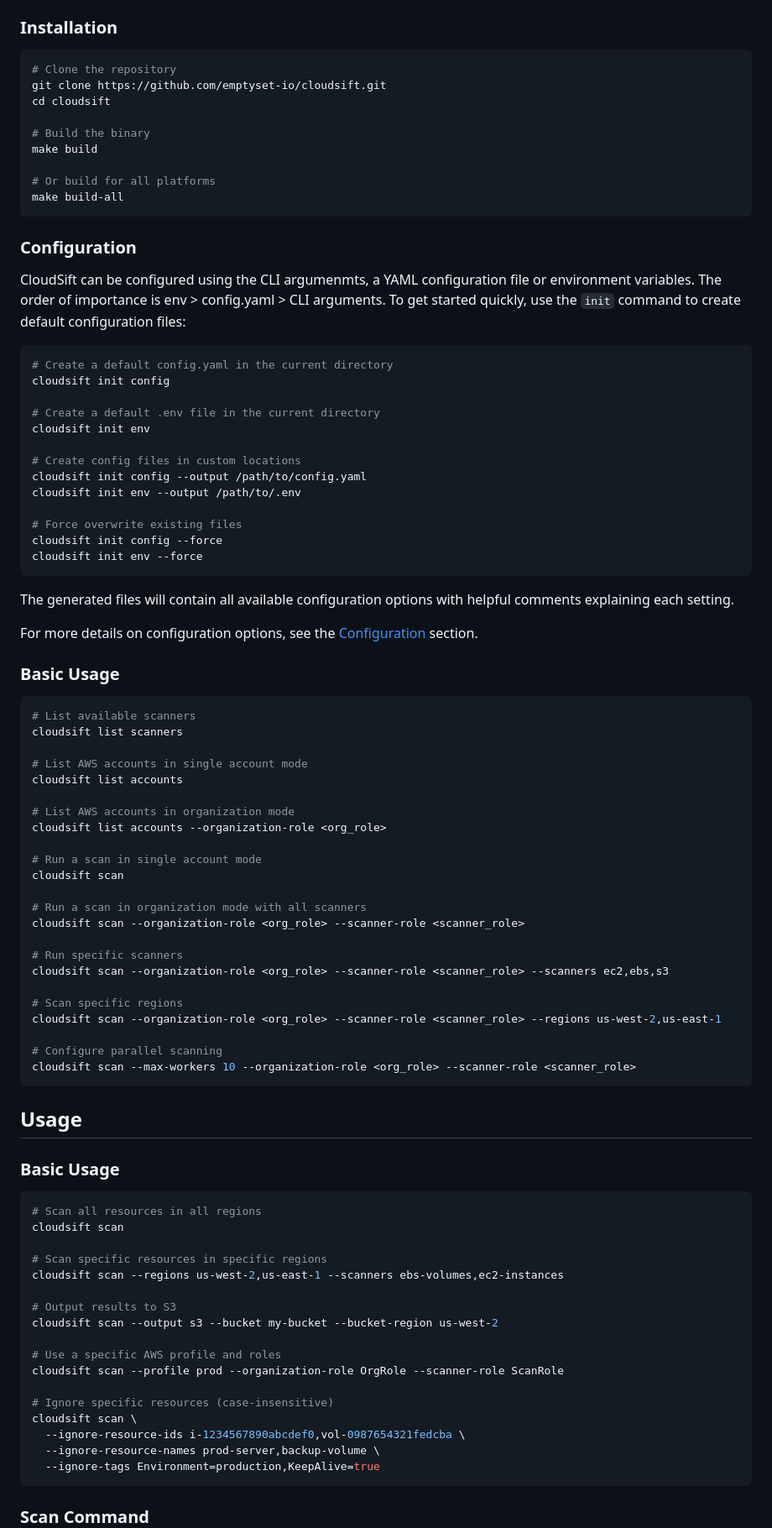
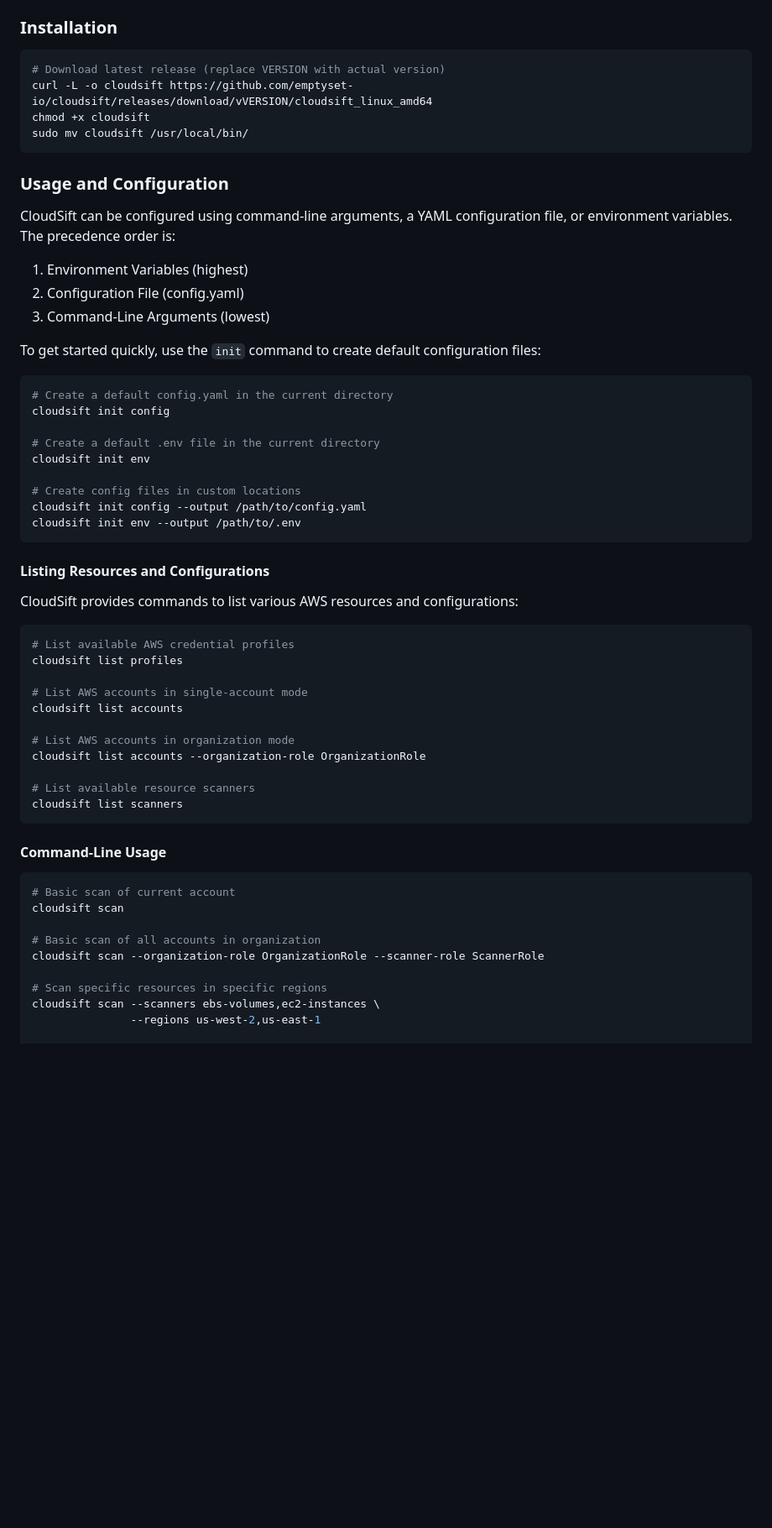
Before and after one commit to emptyset-io/cloudsift, a Markdown page: README.md, the part around one of its changes. Shown at 84% size. GitHub-like rendering; blank space fills up the shorter version.

Commit message:
clean up readme a bit

````diff
--- a/README.md
+++ b/README.md
@@ -177,20 +176,20 @@ After deployment, note these outputs for use with CloudSift:
 ### Installation
 
 ```bash
-# Clone the repository
-git clone https://github.com/emptyset-io/cloudsift.git
-cd cloudsift
-
-# Build the binary
-make build
-
-# Or build for all platforms
-make build-all
+# Download latest release (replace VERSION with actual version)
+curl -L -o cloudsift https://github.com/emptyset-io/cloudsift/releases/download/vVERSION/cloudsift_linux_amd64
+chmod +x cloudsift
+sudo mv cloudsift /usr/local/bin/
 ```
 
-### Configuration
+### Usage and Configuration
 
-CloudSift can be configured using the CLI argumenmts, a YAML configuration file or environment variables. The order of importance is env > config.yaml > CLI arguments. To get started quickly, use the `init` command to create default configuration files:
+CloudSift can be configured using command-line arguments, a YAML configuration file, or environment variables. The precedence order is:
+1. Environment Variables (highest)
+2. Configuration File (config.yaml)
+3. Command-Line Arguments (lowest)
+
+To get started quickly, use the `init` command to create default configuration files:
 
 ```bash
 # Create a default config.yaml in the current directory
@@ -202,67 +201,36 @@ cloudsift init env
 # Create config files in custom locations
 cloudsift init config --output /path/to/config.yaml
 cloudsift init env --output /path/to/.env
-
-# Force overwrite existing files
-cloudsift init config --force
-cloudsift init env --force
 ```
 
-The generated files will contain all available configuration options with helpful comments explaining each setting.
+#### Listing Resources and Configurations
 
-For more details on configuration options, see the [Configuration](#configuration) section.
-
-### Basic Usage
+CloudSift provides commands to list various AWS resources and configurations:
 
 ```bash
-# List available scanners
-cloudsift list scanners
+# List available AWS credential profiles
+cloudsift list profiles
 
-# List AWS accounts in single account mode
+# List AWS accounts in single-account mode
 cloudsift list accounts
 
 # List AWS accounts in organization mode
-cloudsift list accounts --organization-role <org_role>
+cloudsift list accounts --organization-role OrganizationRole
 
-# Run a scan in single account mode
+# List available resource scanners
+cloudsift list scanners
+```
+
+#### Command-Line Usage
+
+```bash
+# Basic scan of current account
 cloudsift scan
 
-# Run a scan in organization mode with all scanners
-cloudsift scan --organization-role <org_role> --scanner-role <scanner_role>
-
-# Run specific scanners
-cloudsift scan --organization-role <org_role> --scanner-role <scanner_role> --scanners ec2,ebs,s3
-
-# Scan specific regions
-cloudsift scan --organization-role <org_role> --scanner-role <scanner_role> --regions us-west-2,us-east-1
-
-# Configure parallel scanning
-cloudsift scan --max-workers 10 --organization-role <org_role> --scanner-role <scanner_role>
-```
-
-## Usage
-
-### Basic Usage
-
-```bash
-# Scan all resources in all regions
-cloudsift scan
+# Basic scan of all accounts in organization
+cloudsift scan --organization-role OrganizationRole --scanner-role ScannerRole
 
 # Scan specific resources in specific regions
-cloudsift scan --regions us-west-2,us-east-1 --scanners ebs-volumes,ec2-instances
+cloudsift scan --scanners ebs-volumes,ec2-instances \
+               --regions us-west-2,us-east-1
 
-# Output results to S3
-cloudsift scan --output s3 --bucket my-bucket --bucket-region us-west-2
-
-# Use a specific AWS profile and roles
-cloudsift scan --profile prod --organization-role OrgRole --scanner-role ScanRole
-
-# Ignore specific resources (case-insensitive)
-cloudsift scan \
-  --ignore-resource-ids i-1234567890abcdef0,vol-0987654321fedcba \
-  --ignore-resource-names prod-server,backup-volume \
-  --ignore-tags Environment=production,KeepAlive=true
-```
-
-### Scan Command
-
````
Also changed, not shown: other parts of README.md (+48 -56 lines).
